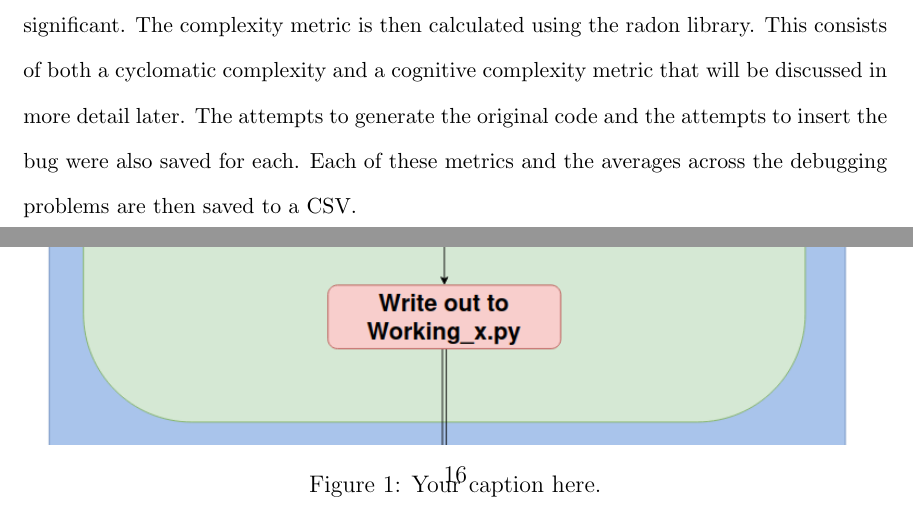
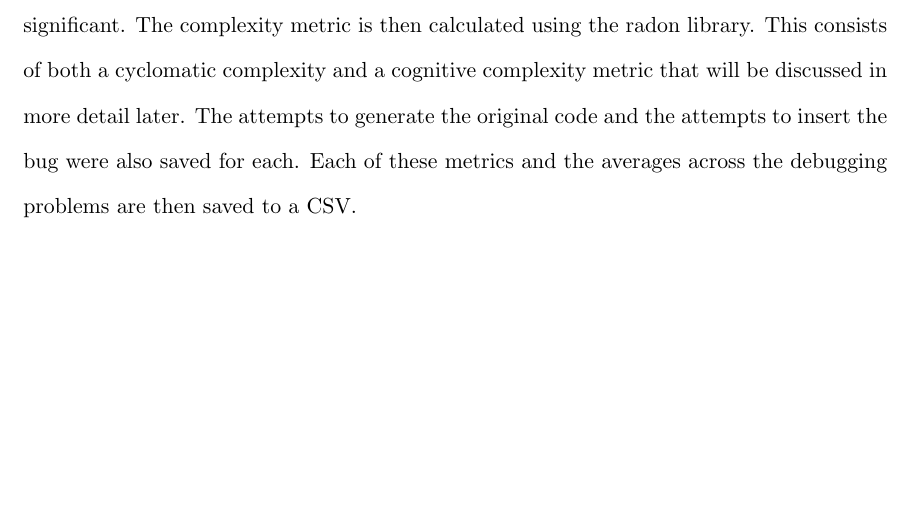
Before and after one commit to Patrick941/MAIProject, a LaTeX document (Reports/Final/final.tex): two parts of pages 15 and 16 of 43 before the commit and part of page 15 of 42 after it, the two joined at a grey line, cut so that both start at the same text, the shorter picture padded with empty space. The pictures show the PDF file Reports/Final/final.pdf that the author committed with the source.

Commit message:
Updated diagram

```diff
--- a/Reports/Final/final.tex
+++ b/Reports/Final/final.tex
@@ -177,19 +177,9 @@ The below diagram shows a pipeline diagram of the code. There is three main bloc
 
 \begin{figure}[htbp]
 \centering
-\includegraphics[width=\linewidth]{Images/Tall_design_1.png}
-\caption{Your caption here.}
+\includegraphics[width=\linewidth]{Images/Tall_Design.png}
 \label{fig:tall_design}
 \end{figure}
-
-\begin{figure}[htbp]
-\centering
-\includegraphics[width=\linewidth]{Images/Tall_design_2.png}
-\caption{Your caption here.}
-\label{fig:tall_design_2}
-\end{figure}
-
-
 
 \subsection{Design Overview}
 
```
Also changed, not shown: Reports/Final/Images/Tall_Design.png (added), Reports/Final/Images/Tall_design.png (deleted), Reports/Final/final.pdf, 7 other files.
